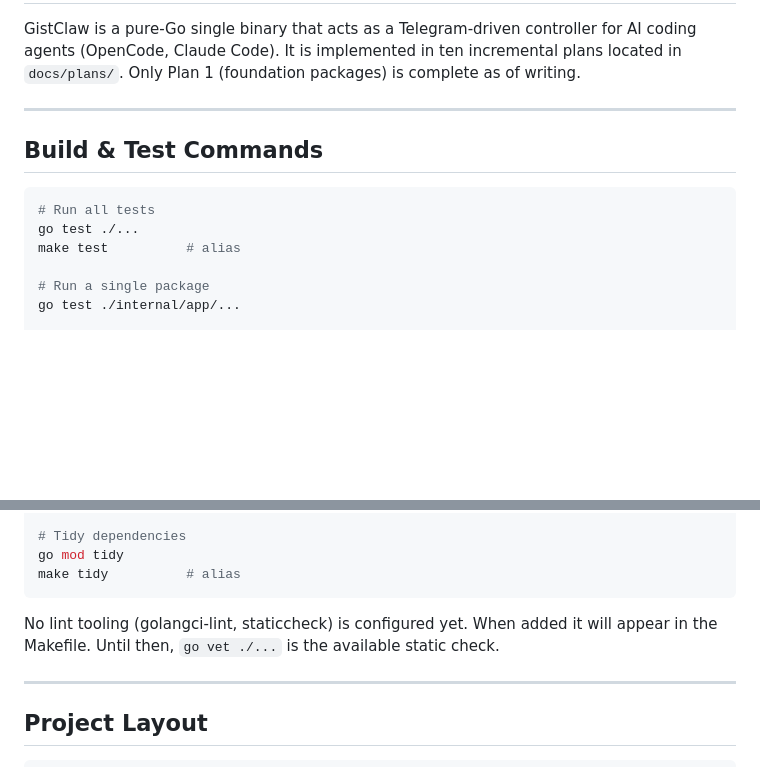
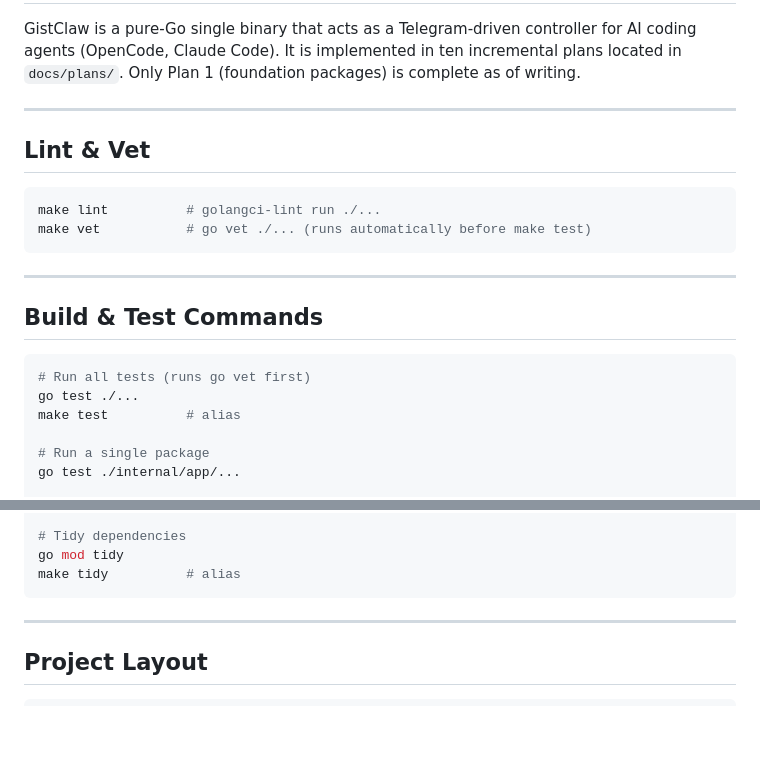
Before and after one commit to canhta/gistclaw, a Markdown page: AGENTS.md, 2 parts joined by grey strips. Drawn GitHub-style; blank space fills up the shorter version.

Commit message:
docs: update AGENTS.md to include linting and vetting commands

````diff
--- a/AGENTS.md
+++ b/AGENTS.md
@@ -6,10 +6,19 @@ located in `docs/plans/`. Only Plan 1 (foundation packages) is complete as of wr
 
 ---
 
+## Lint & Vet
+
+```bash
+make lint          # golangci-lint run ./...
+make vet           # go vet ./... (runs automatically before make test)
+```
+
+---
+
 ## Build & Test Commands
 
 ```bash
-# Run all tests
+# Run all tests (runs go vet first)
 go test ./...
 make test          # alias
 
@@ -32,9 +41,6 @@ go build ./...
 go mod tidy
 make tidy          # alias
 ```
-
-No lint tooling (golangci-lint, staticcheck) is configured yet. When added it will
-appear in the Makefile. Until then, `go vet ./...` is the available static check.
 
 ---
 
````
